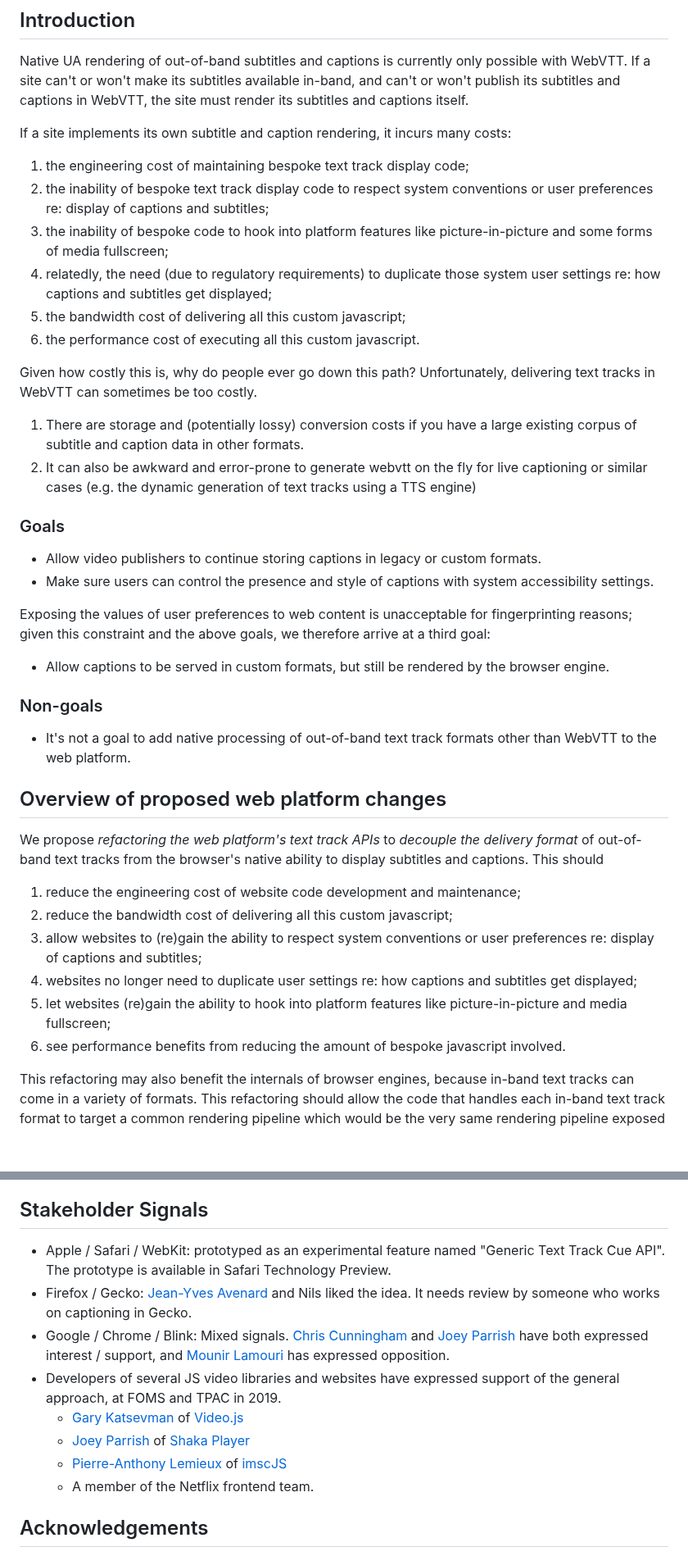
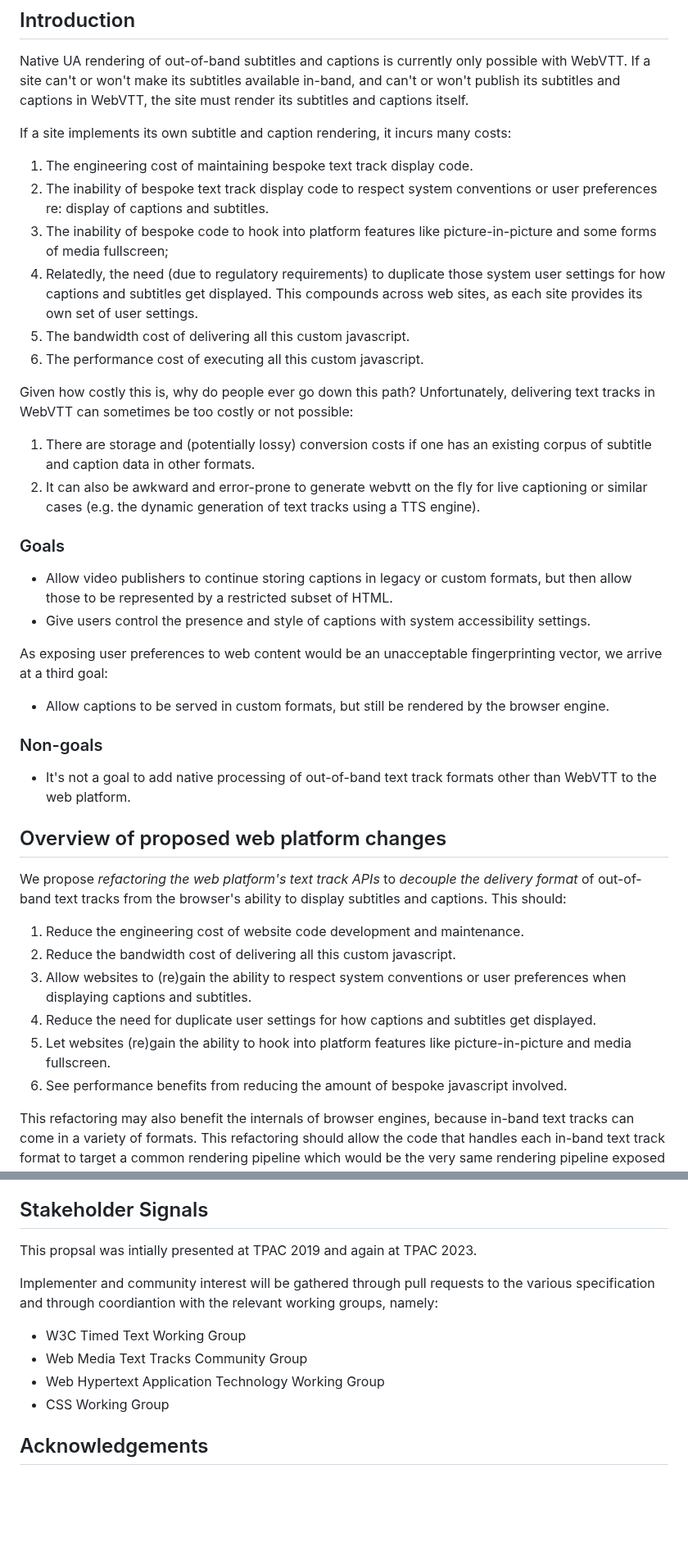
Before and after one commit to WebKit/explainers, a Markdown page: texttracks/README.md, 2 parts joined by grey strips. Shown at 82% size. GitHub-like rendering; blank space fills up the shorter version.

Commit message:
Update TextTrackCue to match latest proposal (#106)

```diff
--- a/texttracks/README.md
+++ b/texttracks/README.md
@@ -40,39 +41,40 @@ in WebVTT, the site must render its subtitles and captions itself.
 If a site implements its own subtitle and caption rendering, it incurs
 many costs:
 
-1. the engineering cost of maintaining bespoke text track display code;
-2. the inability of bespoke text track display code to respect system
+1. The engineering cost of maintaining bespoke text track display code.
+2. The inability of bespoke text track display code to respect system
    conventions or user preferences re: display of captions and
-   subtitles;
-3. the inability of bespoke code to hook into platform features like
+   subtitles.
+3. The inability of bespoke code to hook into platform features like
    picture-in-picture and some forms of media fullscreen;
-4. relatedly, the need (due to regulatory requirements) to duplicate
-   those system user settings re: how captions and subtitles get
-   displayed;
-5. the bandwidth cost of delivering all this custom javascript;
-6. the performance cost of executing all this custom javascript.
+4. Relatedly, the need (due to regulatory requirements) to duplicate
+   those system user settings for how captions and subtitles get
+   displayed. This compounds across web sites, as each site provides
+   its own set of user settings.
+6. The bandwidth cost of delivering all this custom javascript.
+7. The performance cost of executing all this custom javascript.
 
 Given how costly this is, why do people ever go down this path?
 Unfortunately, delivering text tracks in WebVTT can sometimes be too
-costly.
+costly or not possible:
 
-1. There are storage and (potentially lossy) conversion costs if you
-   have a large existing corpus of subtitle and caption data in other
+1. There are storage and (potentially lossy) conversion costs if one
+   has an existing corpus of subtitle and caption data in other
    formats.
 2. It can also be awkward and error-prone to generate webvtt on the fly
    for live captioning or similar cases (e.g. the dynamic generation of
-   text tracks using a TTS engine)
+   text tracks using a TTS engine).
 
 ### Goals
 
 * Allow video publishers to continue storing captions in legacy or
-  custom formats.
-* Make sure users can control the presence and style of captions with
+  custom formats, but then allow those to be represented by a
+  restricted subset of HTML.
+* Give users control the presence and style of captions with
   system accessibility settings.
 
-Exposing the values of user preferences to web content is unacceptable
-for fingerprinting reasons; given this constraint and the above goals,
-we therefore arrive at a third goal:
+As exposing user preferences to web content would be an unacceptable
+fingerprinting vector, we arrive at a third goal:
 
 * Allow captions to be served in custom formats, but still be rendered
   by the browser engine.
@@ -86,18 +88,18 @@ we therefore arrive at a third goal:
 
 We propose *refactoring the web platform's text track APIs* to *decouple
 the delivery format* of out-of-band text tracks from the browser's
-native ability to display subtitles and captions. This should
+ability to display subtitles and captions. This should:
 
-1. reduce the engineering cost of website code development and
-   maintenance;
-2. reduce the bandwidth cost of delivering all this custom javascript;
-3. allow websites to (re)gain the ability to respect system conventions
-   or user preferences re: display of captions and subtitles;
-4. websites no longer need to duplicate user settings re: how
-   captions and subtitles get displayed;
-5. let websites (re)gain the ability to hook into platform features like
-   picture-in-picture and media fullscreen;
-6. see performance benefits from reducing the amount of bespoke
+1. Reduce the engineering cost of website code development and
+   maintenance.
+2. Reduce the bandwidth cost of delivering all this custom javascript.
+3. Allow websites to (re)gain the ability to respect system conventions
+   or user preferences when displaying captions and subtitles.
+4. Reduce the need for duplicate user settings for how
+   captions and subtitles get displayed.
+5. Let websites (re)gain the ability to hook into platform features like
+   picture-in-picture and media fullscreen.
+6. See performance benefits from reducing the amount of bespoke
    javascript involved.
 
 This refactoring may also benefit the internals of browser engines,
@@ -192,14 +191,16 @@ something they're comfortable doing in this case.
 
 ## Stakeholder Signals
 
-* Apple / Safari / WebKit: prototyped as an experimental feature named "Generic Text Track Cue API". The prototype is available in Safari Technology Preview.
-* Firefox / Gecko: [Jean-Yves Avenard](https://github.com/jyavenard) and Nils liked the idea. It needs review by someone who works on captioning in Gecko.
-* Google / Chrome / Blink: Mixed signals. [Chris Cunningham](https://github.com/chcunningham) and [Joey Parrish](https://github.com/joeyparrish) have both expressed interest / support, and [Mounir Lamouri](https://github.com/mounirlamouri) has expressed opposition.
-* Developers of several JS video libraries and websites have expressed support of the general approach, at FOMS and TPAC in 2019.
-    * [Gary Katsevman](https://github.com/gkatsev) of [Video.js](https://github.com/videojs)
-    * [Joey Parrish](https://github.com/joeyparrish) of [Shaka Player](https://github.com/google/shaka-player)
-    * [Pierre-Anthony Lemieux](https://github.com/palemieux) of [imscJS](https://github.com/sandflow/imscJS)
-    * A member of the Netflix frontend team.
+This propsal was intially presented at TPAC 2019 and again at TPAC 2023.
+
+Implementer and community interest will be gathered through pull requests
+to the various specification and through coordiantion with the relevant
+working groups, namely:
+
+ * W3C Timed Text Working Group
+ * Web Media Text Tracks Community Group
+ * Web Hypertext Application Technology Working Group
+ * CSS Working Group
 
 ## Acknowledgements
 
```
Also changed, not shown: other parts of texttracks/README.md (+15 -17 lines).
